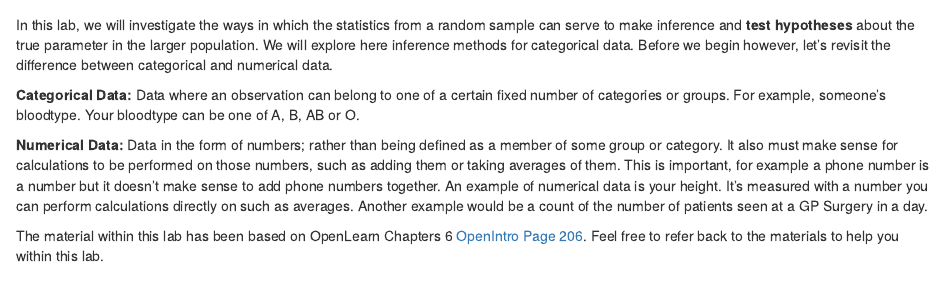
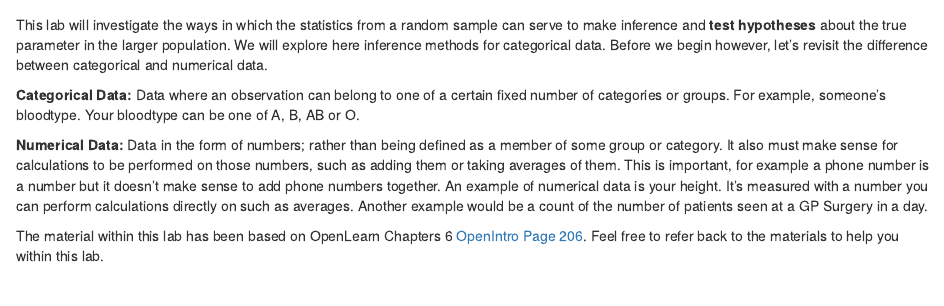
Before and after one commit to Glasgow-Stats-L1-L2/S1Y_Lab5, an R Markdown document (index.Rmd): the page in a window 1100 px wide, from 630 px down. Rendered offline with R 4.5, knitr and Pandoc, with nearby package versions; drawn as R Markdown's standard HTML page in place of the format the file asks for.

Commit message:
Update index.Rmd

````diff
--- a/index.Rmd
+++ b/index.Rmd
@@ -35,7 +35,7 @@ knitr::write_bib(c(
 knitr::include_graphics("images/naniar.jpg")
 ```
 
-In this lab, we will investigate the ways in which the statistics from a random sample can serve to make inference and **test hypotheses** about the true parameter in the larger population. We will explore here inference methods for categorical data. Before we begin however, let's revisit the difference between categorical and numerical data.
+This lab will investigate the ways in which the statistics from a random sample can serve to make inference and **test hypotheses** about the true parameter in the larger population. We will explore here inference methods for categorical data. Before we begin however, let's revisit the difference between categorical and numerical data.
 
 **Categorical Data:** Data where an observation can belong to one of a certain fixed number of categories or groups. For example, someone's bloodtype. Your bloodtype can be one of A, B, AB or O.
 
````
